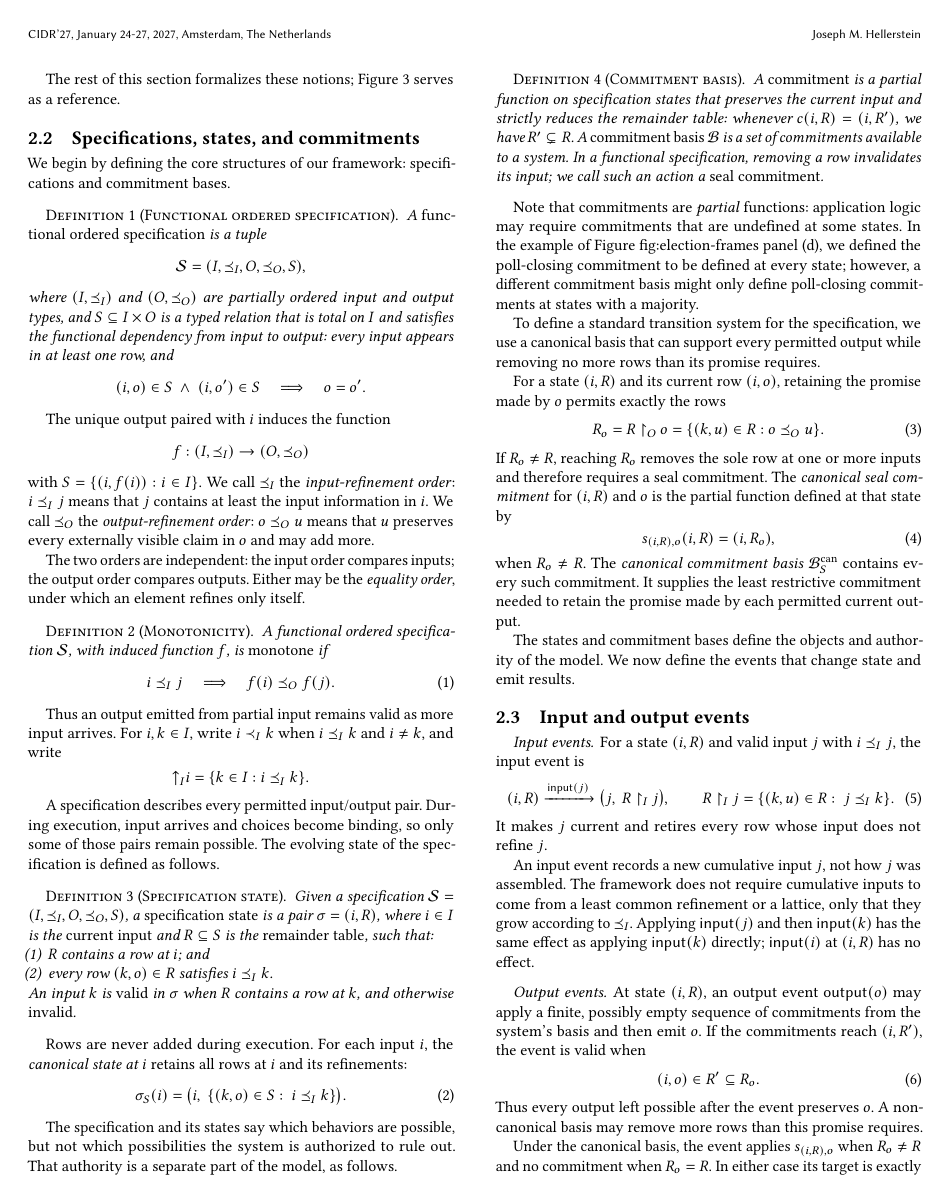
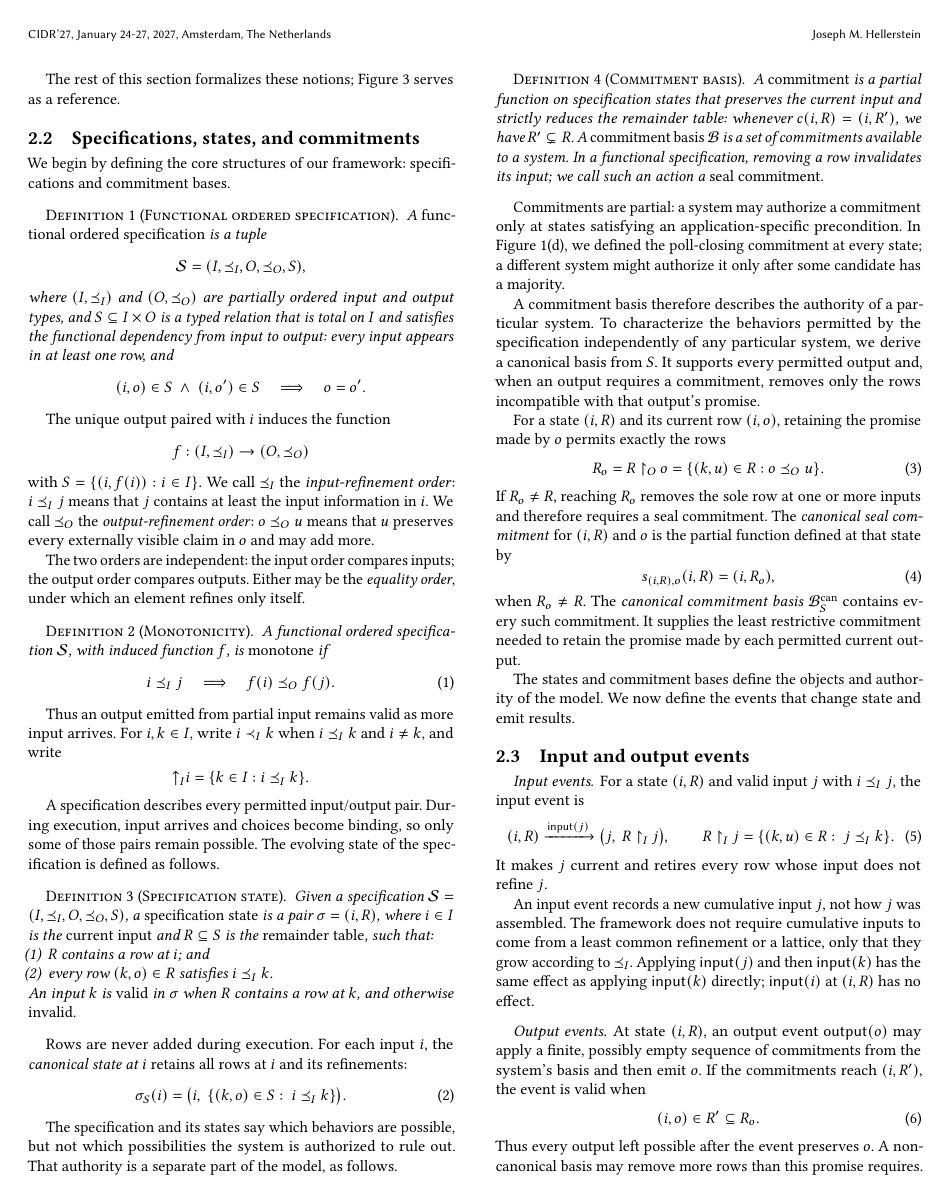
Before and after one commit to jhellerstein/coord-criterion, a LaTeX document (main.tex, which reads sections/functional-calm.tex): page 4 of 24. Compiled offline with pdfLaTeX.

Commit message:
wip: clarify canonical basis transition

```diff
--- a/sections/functional-calm.tex
+++ b/sections/functional-calm.tex
@@ -317,14 +317,17 @@ specification, removing a row invalidates its input; we call such an action a
 \emph{seal commitment}.
 \end{definition}
 
-Note that commitments are \emph{partial} functions: application logic may require commitments
-that are undefined at some states. In the example of Figure~{fig:election-frames} panel~(d),
-we defined the poll-closing commitment to be defined at every state; however, a different
-commitment basis might only define poll-closing commitments at states with a majority.
+Commitments are partial: a system may authorize a commitment only at states
+satisfying an application-specific precondition.  In
+Figure~\ref{fig:election-frames}(d), we defined the poll-closing commitment at
+every state; a different system might authorize it only after some candidate
+has a majority.
 
-To define a standard transition system for the specification, we use a
-canonical basis that can support every permitted output while removing no more
-rows than its promise requires.
+A commitment basis therefore describes the authority of a particular system.
+To characterize the behaviors permitted by the specification independently of
+any particular system, we derive a canonical basis from $S$.  It supports every
+permitted output and, when an output requires a commitment, removes only the
+rows incompatible with that output's promise.
 
 For a state $(i,R)$ and its current row $(i,o)$, retaining the promise made by
 $o$ permits exactly the rows
```
